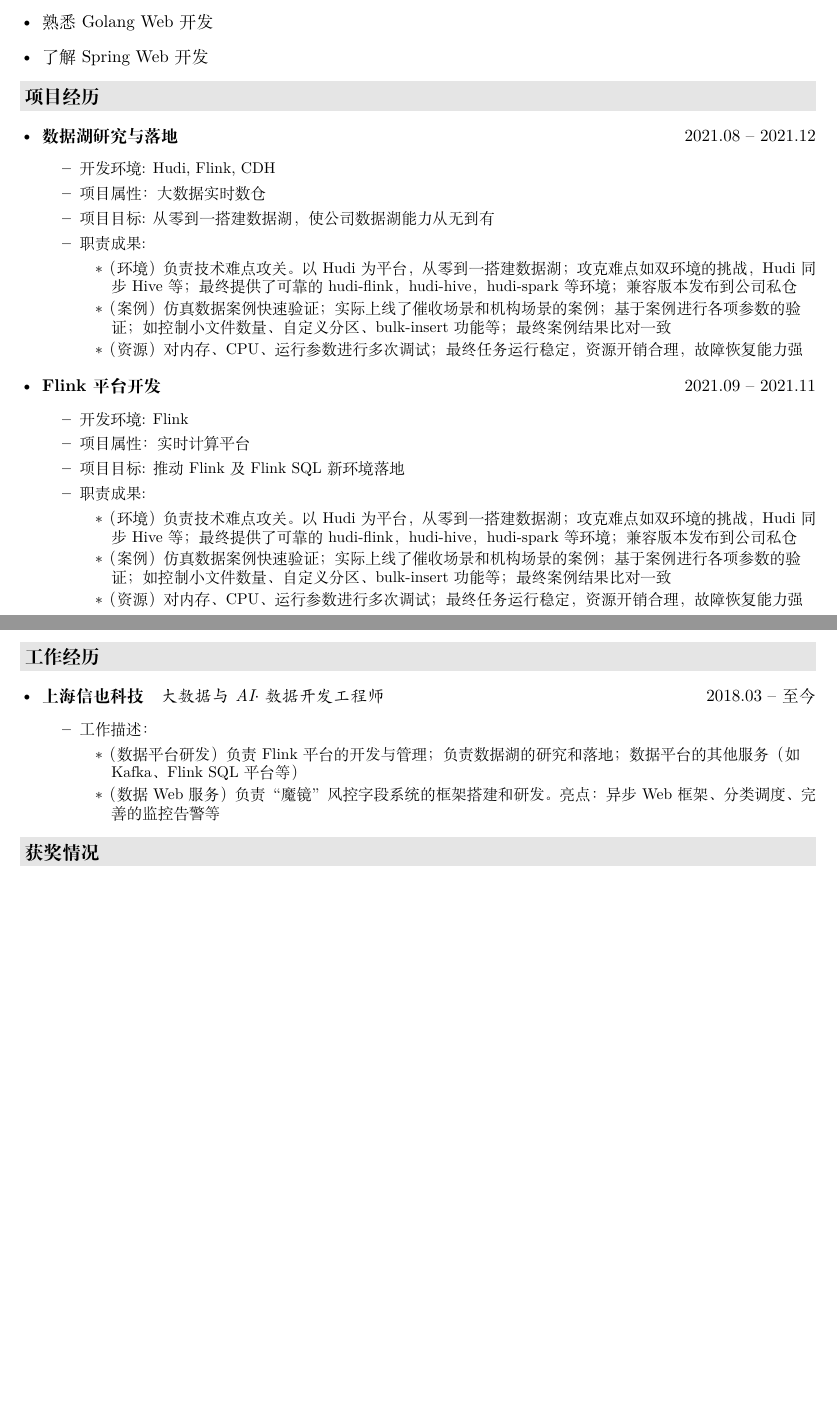
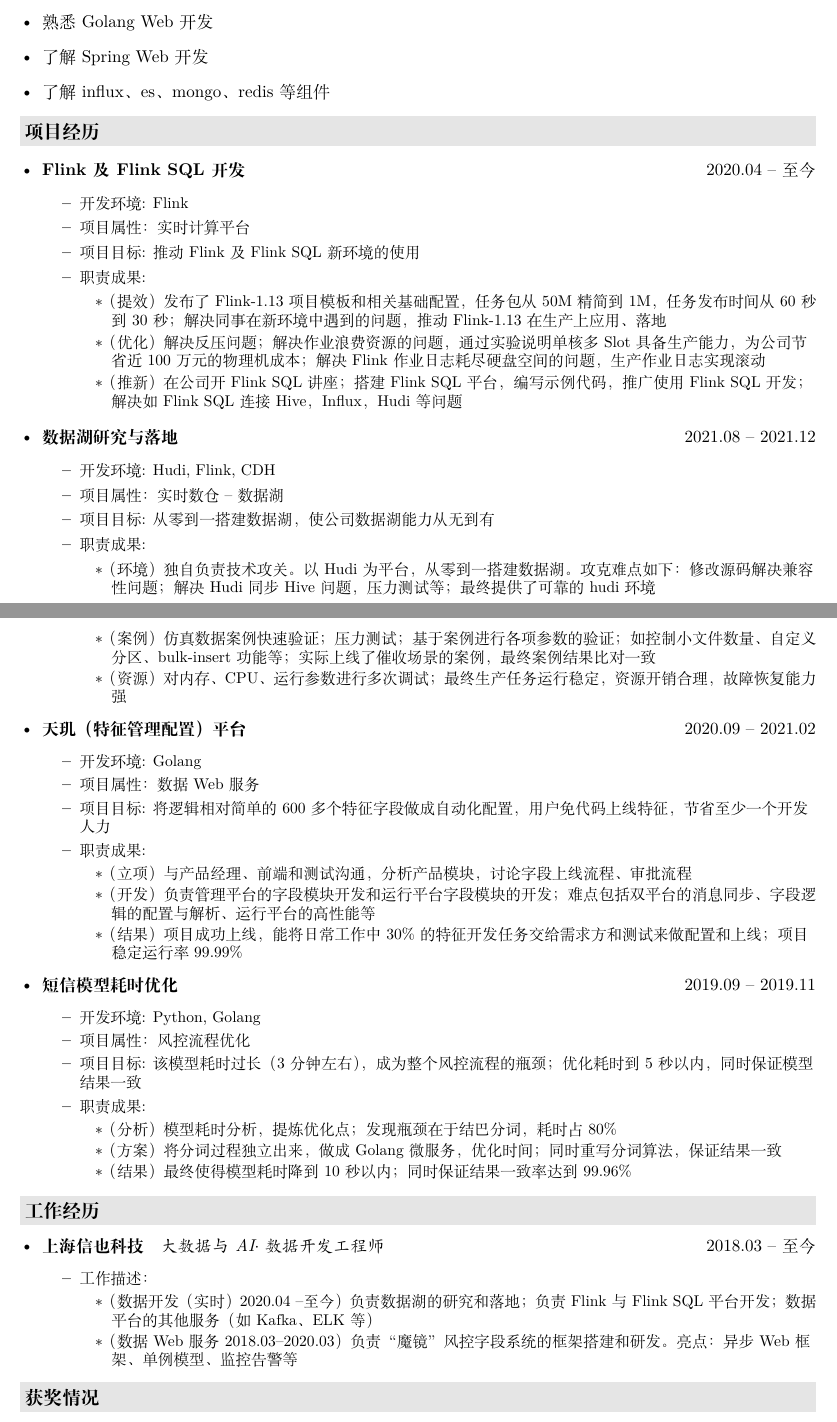
Before and after one commit to kinger310/learngit, a LaTeX CV (resume.tex, which reads description/company.tex, description/projects.tex, description/skills.tex): two parts of pages 1 and 2 of 2, joined at a grey line, cut so that both start at the same text, the shorter picture padded with empty space. Compiled offline with XeLaTeX.

Commit message:
2022 03 10

```diff
--- a/description/company.tex
+++ b/description/company.tex
@@ -6,8 +6,8 @@
       \begin{itemize}
         \item 工作描述：
         \begin{itemize}
-          \item （数据平台研发）负责Flink平台的开发与管理；负责数据湖的研究和落地；数据平台的其他服务（如Kafka、Flink SQL平台等）
-          \item （数据Web服务）负责“魔镜”风控字段系统的框架搭建和研发。亮点：异步Web框架、分类调度、完善的监控告警等
+          \item （数据开发（实时） 2020.04 --至今）负责数据湖的研究和落地；负责Flink与Flink SQL平台开发；数据平台的其他服务（如Kafka、ELK等）
+          \item （数据Web服务 2018.03--2020.03）负责“魔镜”风控字段系统的框架搭建和研发。亮点：异步Web框架、单例模型、监控告警等
           % \item 负责核心风控服务站点的研发，亮点：高可用、可缓存、容器云部署
           % \item 研究机器学习、深度学习算法，探索并应用于实际生产场景（如风险字段的智能分类）
         \end{itemize}
--- a/description/projects.tex
+++ b/description/projects.tex
@@ -1,17 +1,17 @@
 \resheading{项目经历}
   \begin{itemize}[leftmargin=*]
     \item
-      \ressubsingleline{数据湖研究与落地}{}{2021.08 -- 2021.12}
+      \ressubsingleline{Flink及Flink SQL开发}{}{2020.04 -- 至今}
       {\small
       \begin{itemize}
-        \item 开发环境: Hudi, Flink, CDH
-        \item 项目属性：大数据实时数仓
-        \item 项目目标: 从零到一搭建数据湖，使公司数据湖能力从无到有
+        \item 开发环境: Flink
+        \item 项目属性：实时计算平台
+        \item 项目目标: 推动Flink及Flink SQL新环境的使用
         \item 职责成果:
         \begin{itemize}
-          \item （环境）负责技术难点攻关。以Hudi为平台，从零到一搭建数据湖；攻克难点如双环境的挑战，Hudi同步Hive等；最终提供了可靠的hudi-flink，hudi-hive，hudi-spark等环境；兼容版本发布到公司私仓
-          \item （案例）仿真数据案例快速验证；实际上线了催收场景和机构场景的案例；基于案例进行各项参数的验证；如控制小文件数量、自定义分区、bulk-insert功能等；最终案例结果比对一致
-          \item （资源）对内存、CPU、运行参数进行多次调试；最终任务运行稳定，资源开销合理，故障恢复能力强
+          \item （提效）发布了Flink-1.13项目模板和相关基础配置，任务包从50M精简到1M，任务发布时间从60秒到30秒；解决同事在新环境中遇到的问题，推动Flink-1.13在生产上应用、落地
+          \item （优化）解决反压问题；解决作业浪费资源的问题，通过实验说明单核多Slot具备生产能力，为公司节省近100万元的物理机成本；解决Flink作业日志耗尽硬盘空间的问题，生产作业日志实现滚动
+          \item （推新）在公司开Flink SQL讲座；搭建Flink SQL平台，编写示例代码，推广使用Flink SQL开发；解决如Flink SQL连接Hive，Influx，Hudi等问题
         \end{itemize}
       \end{itemize}
       }
@@ -19,35 +19,57 @@
 
   \begin{itemize}[leftmargin=*]
     \item
-      \ressubsingleline{Flink平台开发}{}{2021.09 -- 2021.11}
+      \ressubsingleline{数据湖研究与落地}{}{2021.08 -- 2021.12}
       {\small
       \begin{itemize}
-        \item 开发环境: Flink
-        \item 项目属性：实时计算平台
-        \item 项目目标: 推动Flink及Flink SQL新环境落地
+        \item 开发环境: Hudi, Flink, CDH
+        \item 项目属性：实时数仓 -- 数据湖
+        \item 项目目标: 从零到一搭建数据湖，使公司数据湖能力从无到有
         \item 职责成果:
         \begin{itemize}
-          \item （环境）负责技术难点攻关。以Hudi为平台，从零到一搭建数据湖；攻克难点如双环境的挑战，Hudi同步Hive等；最终提供了可靠的hudi-flink，hudi-hive，hudi-spark等环境；兼容版本发布到公司私仓
-          \item （案例）仿真数据案例快速验证；实际上线了催收场景和机构场景的案例；基于案例进行各项参数的验证；如控制小文件数量、自定义分区、bulk-insert功能等；最终案例结果比对一致
-          \item （资源）对内存、CPU、运行参数进行多次调试；最终任务运行稳定，资源开销合理，故障恢复能力强
+          \item （环境）独自负责技术攻关。以Hudi为平台，从零到一搭建数据湖。攻克难点如下：修改源码解决兼容性问题；解决Hudi同步Hive问题，压力测试等；最终提供了可靠的hudi环境
+          \item （案例）仿真数据案例快速验证；压力测试；基于案例进行各项参数的验证；如控制小文件数量、自定义分区、bulk-insert功能等；实际上线了催收场景的案例，最终案例结果比对一致
+          \item （资源）对内存、CPU、运行参数进行多次调试；最终生产任务运行稳定，资源开销合理，故障恢复能力强
         \end{itemize}
       \end{itemize}
       }
   \end{itemize}
 
+  \begin{itemize}[leftmargin=*]
+    \item
+      \ressubsingleline{天玑（特征管理配置）平台}{}{2020.09 -- 2021.02}
+      {\small
+      \begin{itemize}
+        \item 开发环境: Golang
+        \item 项目属性：数据Web服务
+        \item 项目目标: 将逻辑相对简单的600多个特征字段做成自动化配置，用户免代码上线特征，节省至少一个开发人力
+        \item 职责成果:
+        \begin{itemize}
+          \item （立项）与产品经理、前端和测试沟通，分析产品模块，讨论字段上线流程、审批流程
+          \item （开发）负责管理平台的字段模块开发和运行平台字段模块的开发；难点包括双平台的消息同步、字段逻辑的配置与解析、运行平台的高性能等
+          \item （结果）项目成功上线，能将日常工作中30\%的特征开发任务交给需求方和测试来做配置和上线；项目稳定运行率99.99\%
+        \end{itemize}
+      \end{itemize}
+      }
+  \end{itemize}
 
-  % \begin{itemize}[leftmargin=*]
-  %   \item
-  %     \ressubsingleline{分词加速优化项目}{}{2019.09 -- 2019.11}
-  %     {\small
-  %     \begin{itemize}
-  %       \item 开发环境: Python, Golang
-  %       \item 项目属性：原有项目的重构和优化
-  %       \item 项目简介: 原有项目NLP的分词是基于Python的结巴分词，但性能太低，成为瓶颈，需要对分词进行优化加速
-  %       \item 职责成果: 使用Golang重写了\href{https://github.com/go-ego/gse}{gse}分词的算法（隐马尔可夫、维特比），经过优化原来需要几分钟跑完的分词只需要几秒钟
-  %     \end{itemize}
-  %     }
-  % \end{itemize}
+  \begin{itemize}[leftmargin=*]
+    \item
+      \ressubsingleline{短信模型耗时优化}{}{2019.09 -- 2019.11}
+      {\small
+      \begin{itemize}
+        \item 开发环境: Python, Golang
+        \item 项目属性：风控流程优化
+        \item 项目目标: 该模型耗时过长（3分钟左右），成为整个风控流程的瓶颈；优化耗时到5秒以内，同时保证模型结果一致
+        \item 职责成果:
+        \begin{itemize}
+          \item （分析）模型耗时分析，提炼优化点；发现瓶颈在于结巴分词，耗时占80\%
+          \item （方案）将分词过程独立出来，做成Golang微服务，优化时间；同时重写分词算法，保证结果一致
+          \item （结果）最终使得模型耗时降到10秒以内；同时保证结果一致率达到99.96\%
+        \end{itemize}
+      \end{itemize}
+      }
+  \end{itemize}
   % \begin{itemize}[leftmargin=*]
   %   \item
   %     \ressubsingleline{菜鸟网络仓储坪效优化项目}{高坪效算法开发与搭建}{2016.05 -- 2016.08}
--- a/description/skills.tex
+++ b/description/skills.tex
@@ -9,6 +9,7 @@
     \item 熟悉Python Web开发
     \item 熟悉Golang Web开发
     \item 了解Spring Web开发
+    \item 了解influx、es、mongo、redis等组件
     % \item \textbf{语言}: JavaPython, Golang, Java, etc.
     % \item \textbf{软件/工具}: VS Code, PyCharm, Git, etc.
     % \item \textbf{框架/项目}: \href{https://flask.palletsprojects.com}{Flask}, \href{https://sanic.readthedocs.io}{Sanic}, \href{https://gin-gonic.com/docs/}{Gin}, etc.
```
Also changed, not shown: description/header.tex (+1 -1 lines), resume.pdf, description/skills.tex (4 more changed lines), 1 other file.
